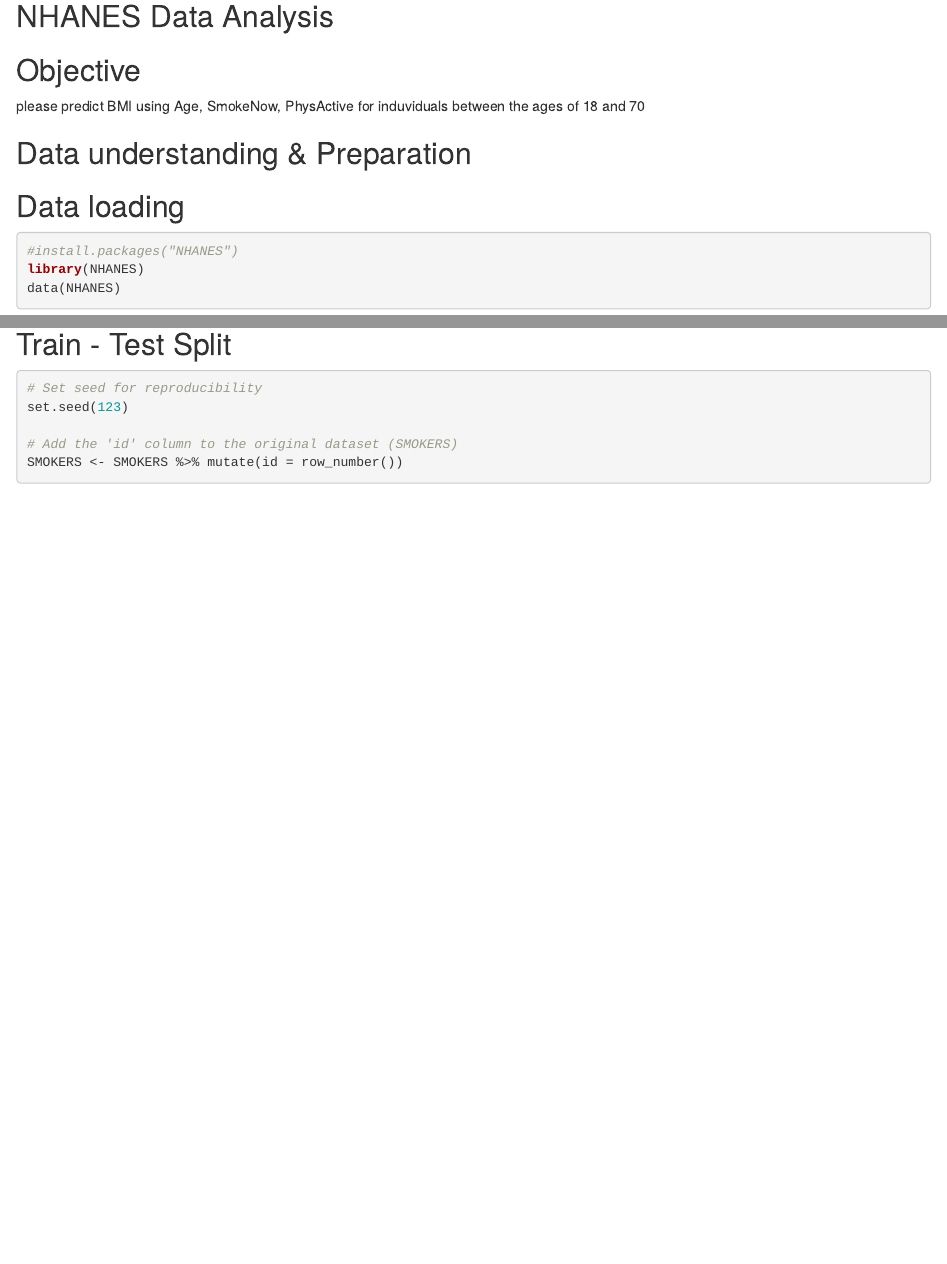
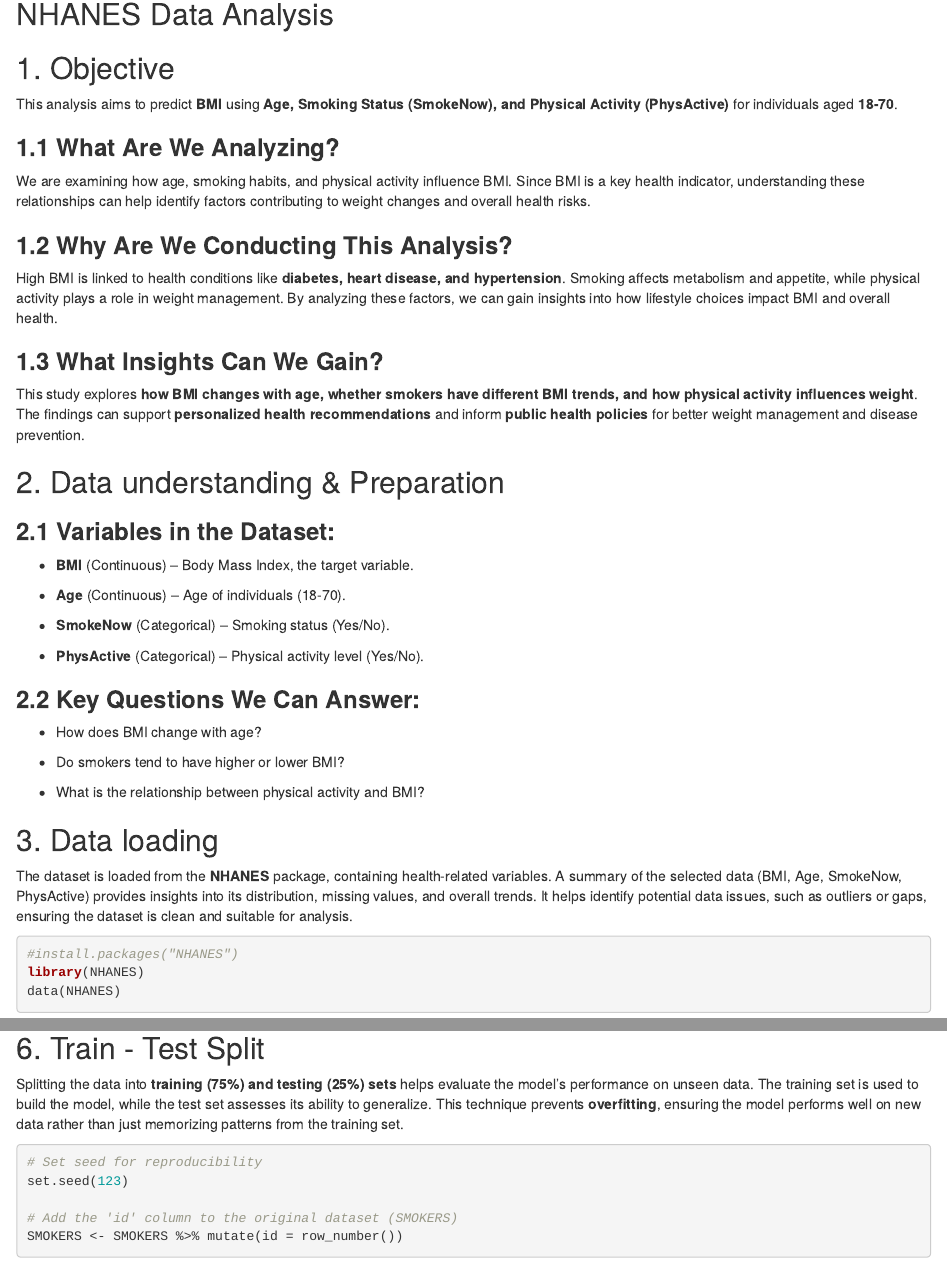
Before and after one commit to prasannchalla/HI-743, an R Markdown document (Linear Regression Report.Rmd): the page in a window 1100 px wide, from 3170 px down, and a second part further down, joined at a grey line. Rendered offline with R 4.5, knitr and Pandoc, with nearby package versions; some code elsewhere in the file could not run offline.

Commit message:
Add files via upload

````diff
--- a/Linear Regression Report.Rmd
+++ b/Linear Regression Report.Rmd
@@ -134,13 +134,45 @@ print(paste("Test MSE:", round(test_mse, 2)))
 
 ## NHANES Data Analysis
 
-## Objective
+## 1. Objective
 
-please predict BMI using Age, SmokeNow, PhysActive for induviduals between the ages of 18 and 70
+This analysis aims to predict **BMI** using **Age, Smoking Status (SmokeNow), and Physical Activity (PhysActive)** for individuals aged **18-70**.
 
-## Data understanding & Preparation
+### **1.1 What Are We Analyzing?**
 
-## Data loading
+We are examining how age, smoking habits, and physical activity influence BMI. Since BMI is a key health indicator, understanding these relationships can help identify factors contributing to weight changes and overall health risks.
+
+### **1.2 Why Are We Conducting This Analysis?**
+
+High BMI is linked to health conditions like **diabetes, heart disease, and hypertension**. Smoking affects metabolism and appetite, while physical activity plays a role in weight management. By analyzing these factors, we can gain insights into how lifestyle choices impact BMI and overall health.
+
+### **1.3 What Insights Can We Gain?**
+
+This study explores **how BMI changes with age, whether smokers have different BMI trends, and how physical activity influences weight**. The findings can support **personalized health recommendations** and inform **public health policies** for better weight management and disease prevention.
+
+## 2. Data understanding & Preparation
+
+### **2.1 Variables in the Dataset:**
+
+-   **BMI** (Continuous) – Body Mass Index, the target variable.
+
+-   **Age** (Continuous) – Age of individuals (18-70).
+
+-   **SmokeNow** (Categorical) – Smoking status (Yes/No).
+
+-   **PhysActive** (Categorical) – Physical activity level (Yes/No).
+
+### **2.2 Key Questions We Can Answer:**
+
+-   How does BMI change with age?
+
+-   Do smokers tend to have higher or lower BMI?
+
+-   What is the relationship between physical activity and BMI?
+
+## 3. Data loading
+
+The dataset is loaded from the **NHANES** package, containing health-related variables. A summary of the selected data (BMI, Age, SmokeNow, PhysActive) provides insights into its distribution, missing values, and overall trends. It helps identify potential data issues, such as outliers or gaps, ensuring the dataset is clean and suitable for analysis.
 
 ```{r}
 #install.packages("NHANES")
@@ -173,7 +207,9 @@ SMOKERS <- SMOKERS %>%
 print(nrow(SMOKERS))  # Remaining rows after cleaning
 ```
 
-## Train - Test Split
+## 6. Train - Test Split
+
+Splitting the data into **training (75%) and testing (25%) sets** helps evaluate the model's performance on unseen data. The training set is used to build the model, while the test set assesses its ability to generalize. This technique prevents **overfitting**, ensuring the model performs well on new data rather than just memorizing patterns from the training set.
 
 ```{r}
 # Set seed for reproducibility
````
Also changed, not shown: Linear Regression Report.Rmd (22 more changed lines).
